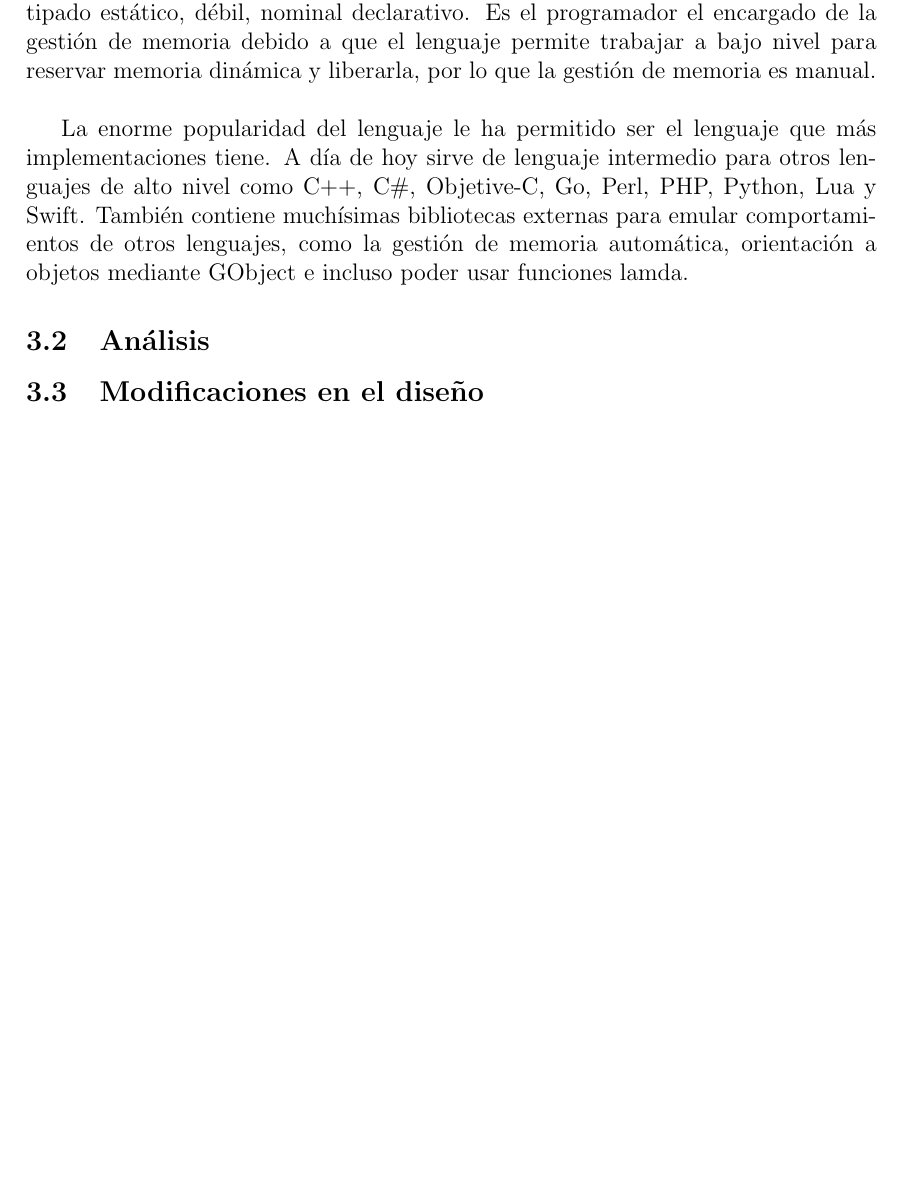
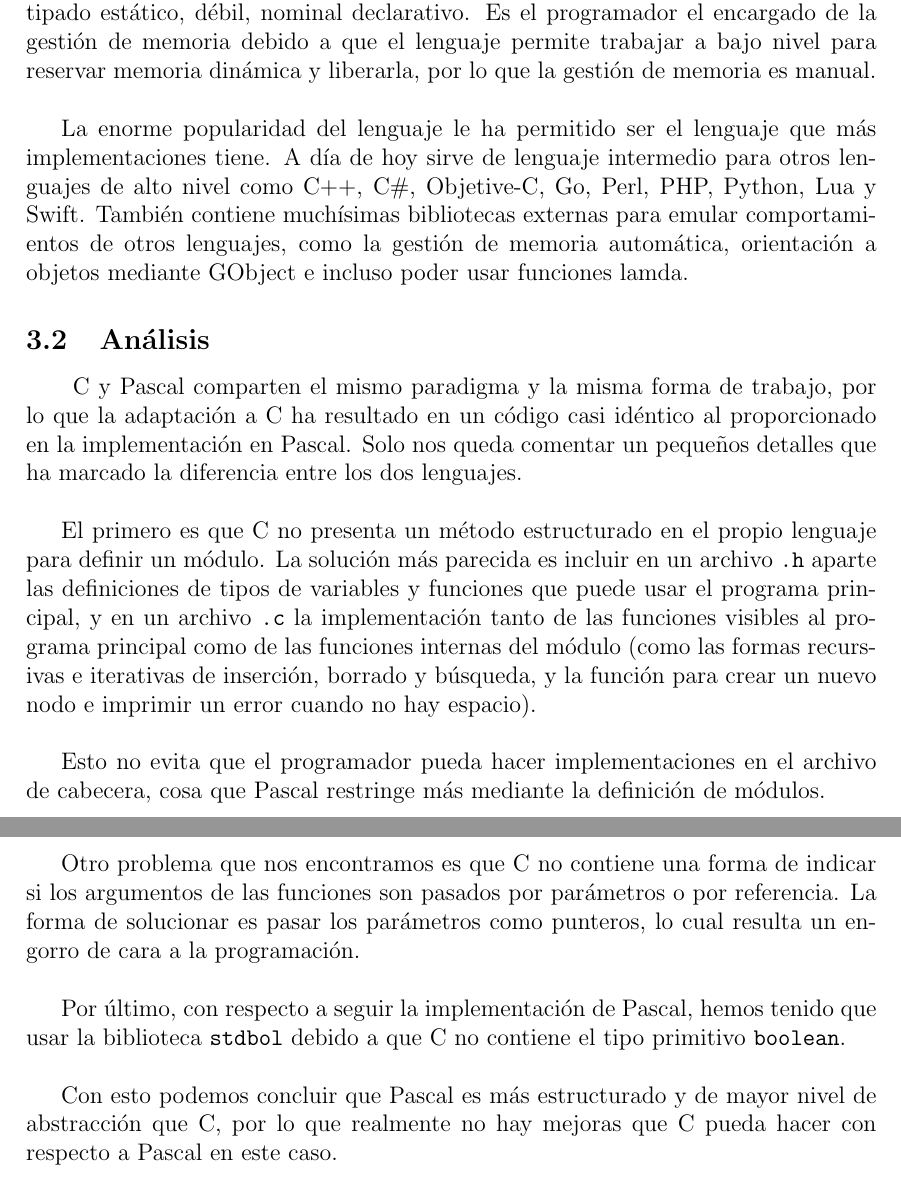
Before and after one commit to NEKERAFA/DLP, a LaTeX document (Memoria/memoria.tex, which reads Memoria/reports/c.tex): part of page 7 of 8 before the commit and two parts of pages 7 and 8 of 9 after it, the two joined at a grey line, cut so that both start at the same text, the shorter picture padded with empty space. Compiled offline with pdfLaTeX.

Commit message:
Terminado memoria de C, modificado makefile de OCaml

```diff
--- a/Memoria/reports/c.tex
+++ b/Memoria/reports/c.tex
@@ -11,4 +11,14 @@ Su sintaxis viene especificada en el estándar C, definiéndolo como lenguaje de
 La enorme popularidad del lenguaje le ha permitido ser el lenguaje que más implementaciones tiene. A día de hoy sirve de lenguaje intermedio para otros lenguajes de alto nivel como C++, C\#, Objetive-C, Go, Perl, PHP, Python, Lua y Swift. También contiene muchísimas bibliotecas externas para emular comportamientos de otros lenguajes, como la gestión de memoria automática, orientación a objetos mediante GObject e incluso poder usar funciones lamda.
 \subsection{Análisis}
 
-\subsection{Modificaciones en el diseño}
+\hspace{2em}C y Pascal comparten el mismo paradigma y la misma forma de trabajo, por lo que la adaptación a C ha resultado en un código casi idéntico al proporcionado en la implementación en Pascal. Solo nos queda comentar un pequeños detalles que ha marcado la diferencia entre los dos lenguajes. \\
+
+El primero es que C no presenta un método estructurado en el propio lenguaje para definir un módulo. La solución más parecida es incluir en un archivo \texttt{.h} aparte las definiciones de tipos de variables y funciones que puede usar el programa principal, y en un archivo \texttt{.c} la implementación tanto de las funciones visibles al programa principal como de las funciones internas del módulo (como las formas recursivas e iterativas de inserción, borrado y búsqueda, y la función para crear un nuevo nodo e imprimir un error cuando no hay espacio). \\
+
+Esto no evita que el programador pueda hacer implementaciones en el archivo de cabecera, cosa que Pascal restringe más mediante la definición de módulos. \\
+
+Otro problema que nos encontramos es que C no contiene una forma de indicar si los argumentos de las funciones son pasados por parámetros o por referencia. La forma de solucionar es pasar los parámetros como punteros, lo cual resulta un engorro de cara a la programación. \\
+
+Por último, con respecto a seguir la implementación de Pascal, hemos tenido que usar la biblioteca \texttt{stdbol} debido a que C no contiene el tipo primitivo \texttt{boolean}. \\
+
+Con esto podemos concluir que Pascal es más estructurado y de mayor nivel de abstracción que C, por lo que realmente no hay mejoras que C pueda hacer con respecto a Pascal en este caso.
```
Also changed, not shown: Memoria/reports/java.tex (+2 -2 lines), Java/codigo_final/makefile, OCaml/makefile, 1 other file.
